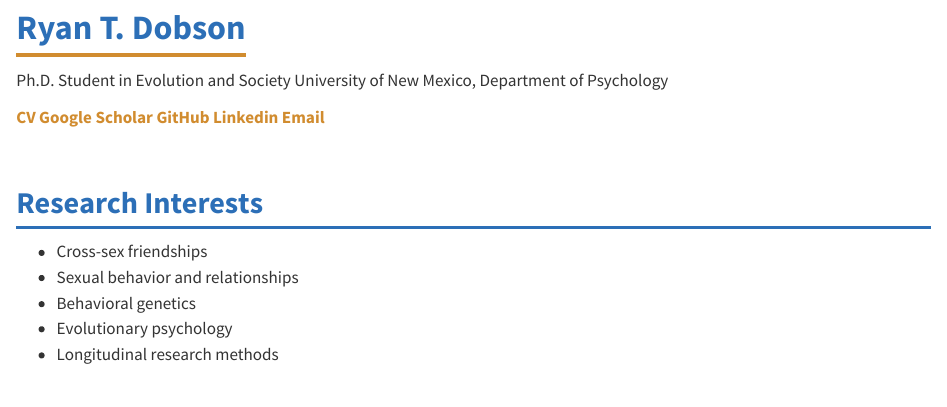
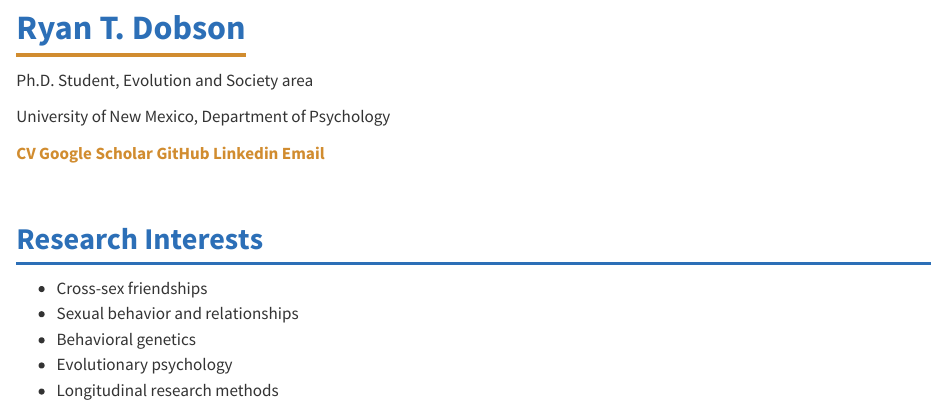
Before and after one commit to ryandobson/ryandobson.github.io, a Quarto document (index.qmd): the page in a window 1100 px wide, from 330 px down. Rendered offline with R 4.5, knitr and Pandoc in place of Quarto, with nearby package versions.

Commit message:
home page updates

```diff
--- a/index.qmd
+++ b/index.qmd
@@ -8,14 +8,15 @@ toc: false
 
 # Ryan T. Dobson
 
-Ph.D. Student in Evolution and Society
+Ph.D. Student, Evolution and Society area
+
 University of New Mexico, Department of Psychology
 
 ::: {.profile-links}
 [CV](files/Ryan_Dobson_CV_march15_2026.pdf)
 [Google Scholar](https://scholar.google.com/citations?user=y7DOvyMAAAAJ&hl=en)
 [GitHub](https://github.com/ryandobson)
-[Linkedin](www.linkedin.com/in/ryan-dobson-2022abc)
+[Linkedin](https://www.linkedin.com/in/ryan-dobson-2022abc)
 [Email](mailto:rdobson@unm.edu)
 :::
 
```
Also changed, not shown: 1 other file.
